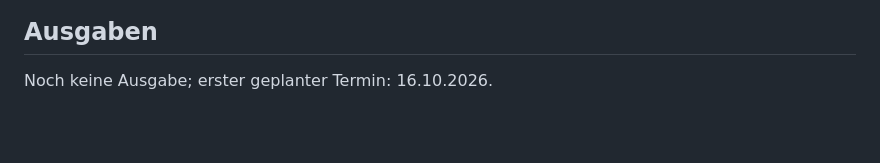
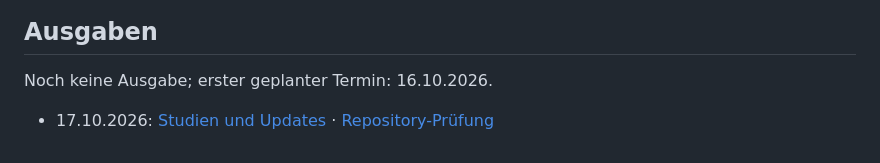
Before and after one commit to Usubillaga/Urofragen, a Markdown page: weekly-reports/README.md, the part around the change. GitHub-like rendering; blank space fills up the shorter version.

Commit message:
Publish urology research and maintenance reports for 17 October 2026

```diff
--- a/weekly-reports/README.md
+++ b/weekly-reports/README.md
@@ -34,3 +34,5 @@ Die aktuellen Prüfungen stehen in `.github/workflows/pruefung.yml`: unter ander
 ## Ausgaben
 
 Noch keine Ausgabe; erster geplanter Termin: 16.10.2026.
+
+- 17.10.2026: [Studien und Updates](research/2026-10-17.md) · [Repository-Prüfung](maintenance/2026-10-17.md)
```
Also changed, not shown: weekly-reports/maintenance/2026-10-17.md (added, +420 -0 lines), weekly-reports/research/2026-10-17.md (added, +39 -0 lines).
